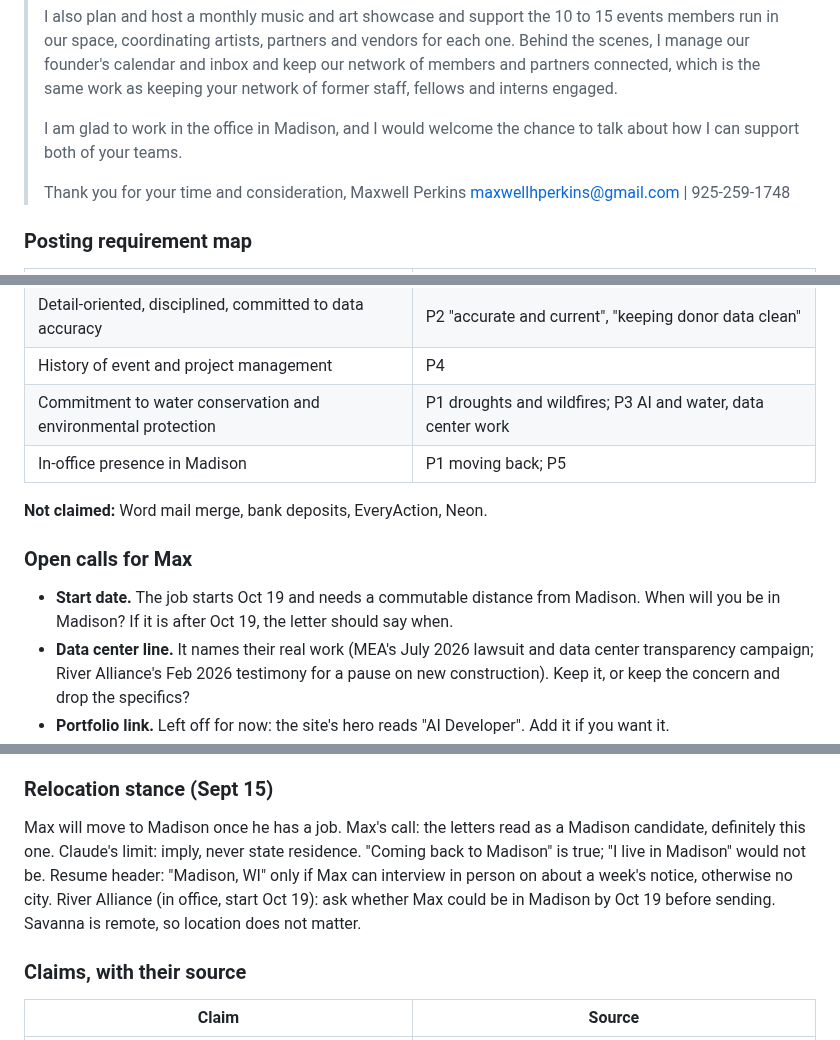
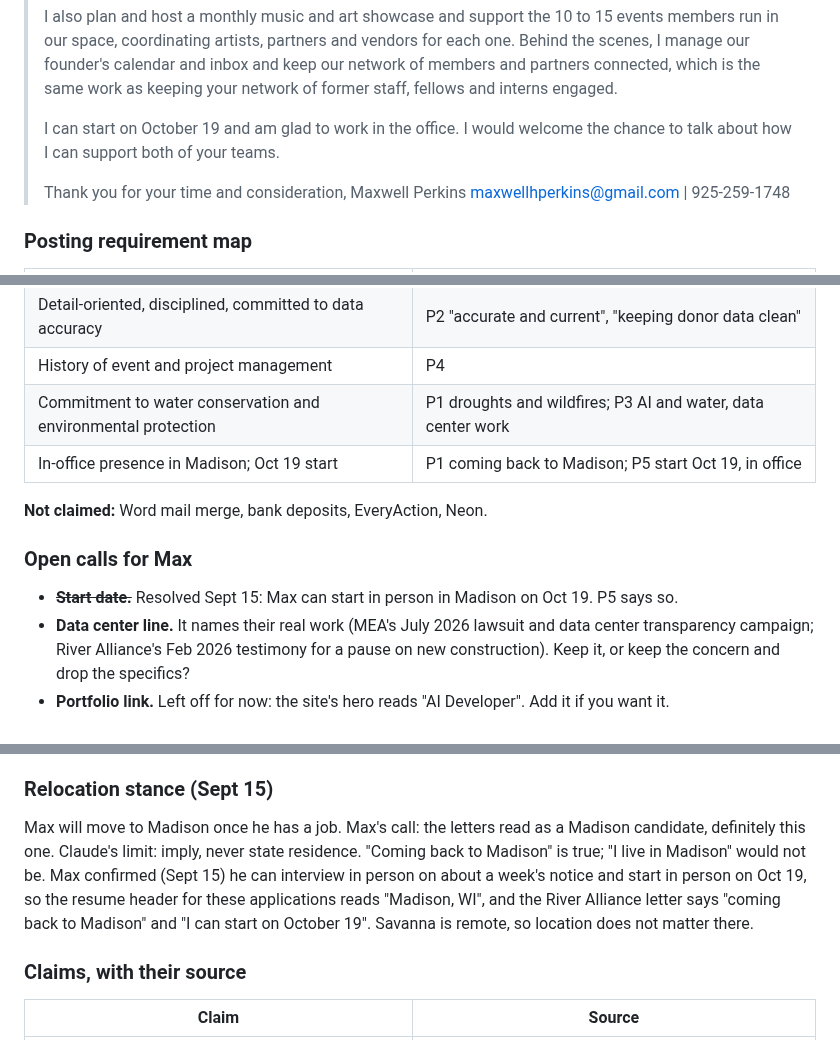
Before and after one commit to mhperkins/AI-Portfolio-Landing-Page, a Markdown page: Priority Applications Cover Letters.md, 3 parts joined by grey strips. GitHub-like rendering.

Commit message:
docs: River Alliance letter gets Oct 19 start and Madison framing; resume header set to Madison, WI
Co-Authored-By: Claude Opus 5 (1M context) <noreply@anthropic.com>

```diff
--- a/Priority Applications Cover Letters.md
+++ b/Priority Applications Cover Letters.md
@@ -123,8 +123,8 @@ in the lead.
 > founder's calendar and inbox and keep our network of members and partners connected, which is the
 > same work as keeping your network of former staff, fellows and interns engaged.
 >
-> I am glad to work in the office in Madison, and I would welcome the chance to talk about how I can
-> support both of your teams.
+> I can start on October 19 and am glad to work in the office. I would welcome the chance to talk
+> about how I can support both of your teams.
 >
 > Thank you for your time and consideration,
 > Maxwell Perkins
@@ -138,14 +138,13 @@ in the lead.
 | Detail-oriented, disciplined, committed to data accuracy | P2 "accurate and current", "keeping donor data clean" |
 | History of event and project management | P4 |
 | Commitment to water conservation and environmental protection | P1 droughts and wildfires; P3 AI and water, data center work |
-| In-office presence in Madison | P1 moving back; P5 |
+| In-office presence in Madison; Oct 19 start | P1 coming back to Madison; P5 start Oct 19, in office |
 
 **Not claimed:** Word mail merge, bank deposits, EveryAction, Neon.
 
 ### Open calls for Max
 
-- **Start date.** The job starts Oct 19 and needs a commutable distance from Madison. When will you be
-  in Madison? If it is after Oct 19, the letter should say when.
+- ~~**Start date.**~~ Resolved Sept 15: Max can start in person in Madison on Oct 19. P5 says so.
 - **Data center line.** It names their real work (MEA's July 2026 lawsuit and data center transparency
   campaign; River Alliance's Feb 2026 testimony for a pause on new construction). Keep it, or keep the
   concern and drop the specifics?
@@ -291,9 +290,10 @@ Campaign Monitor and the AI line came out in Max's edit.
 
 Max will move to Madison once he has a job. Max's call: the letters read as a Madison candidate,
 definitely this one. Claude's limit: imply, never state residence. "Coming back to Madison" is true;
-"I live in Madison" would not be. Resume header: "Madison, WI" only if Max can interview in person on
-about a week's notice, otherwise no city. River Alliance (in office, start Oct 19): ask whether Max
-could be in Madison by Oct 19 before sending. Savanna is remote, so location does not matter.
+"I live in Madison" would not be. Max confirmed (Sept 15) he can interview in person on about a week's
+notice and start in person on Oct 19, so the resume header for these applications reads "Madison,
+WI", and the River Alliance letter says "coming back to Madison" and "I can start on October 19".
+Savanna is remote, so location does not matter there.
 
 ### Claims, with their source
 
```
Also changed, not shown: other parts of Priority Applications Cover Letters.md (+1 -1 lines).
